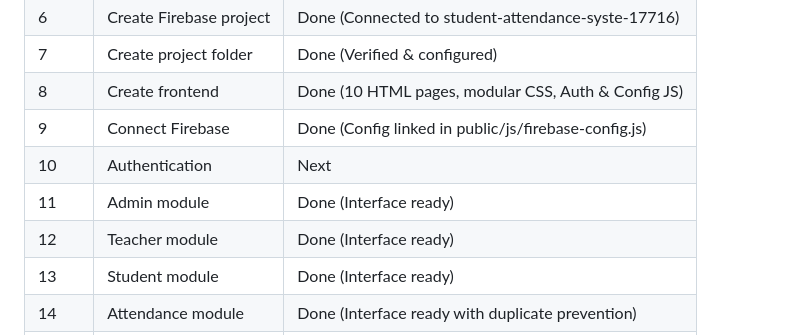
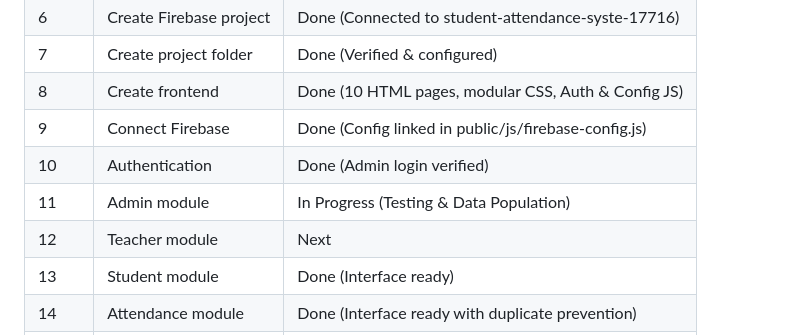
Before and after one commit to yuvaraju7718-max/serverless-student-attendance, a Markdown page: PROJECT_REFERENCE.md, the part around the change. Drawn GitHub-style.

Commit message:
docs: Mark Phase 10 (Authentication) complete and start Phase 11 (Admin Module)

```diff
--- a/PROJECT_REFERENCE.md
+++ b/PROJECT_REFERENCE.md
@@ -18,9 +18,9 @@ Use this document whenever you need to check something about the project. It cov
 | 7 | Create project folder | Done (Verified & configured) |
 | 8 | Create frontend | Done (10 HTML pages, modular CSS, Auth & Config JS) |
 | 9 | Connect Firebase | Done (Config linked in public/js/firebase-config.js) |
-| 10 | Authentication | Next |
-| 11 | Admin module | Done (Interface ready) |
-| 12 | Teacher module | Done (Interface ready) |
+| 10 | Authentication | Done (Admin login verified) |
+| 11 | Admin module | In Progress (Testing & Data Population) |
+| 12 | Teacher module | Next |
 | 13 | Student module | Done (Interface ready) |
 | 14 | Attendance module | Done (Interface ready with duplicate prevention) |
 | 15 | Attendance calculation | Done (Implemented in Student Portal & Reports) |
```
